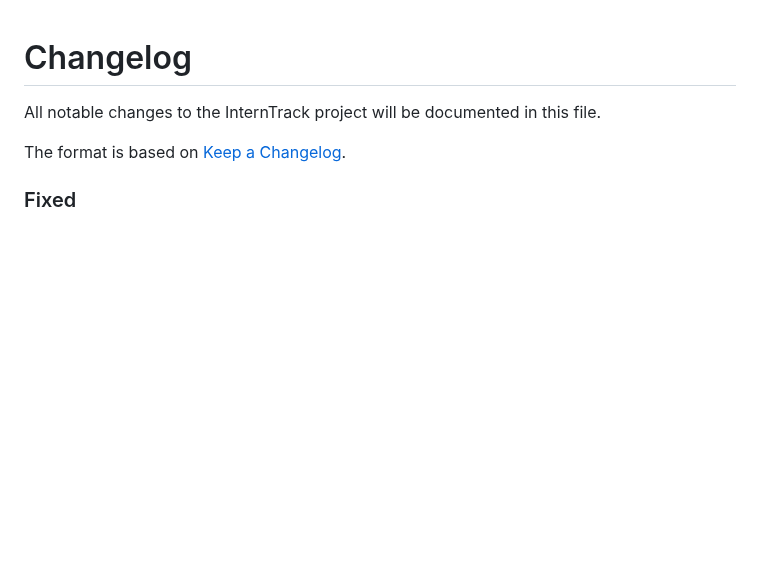
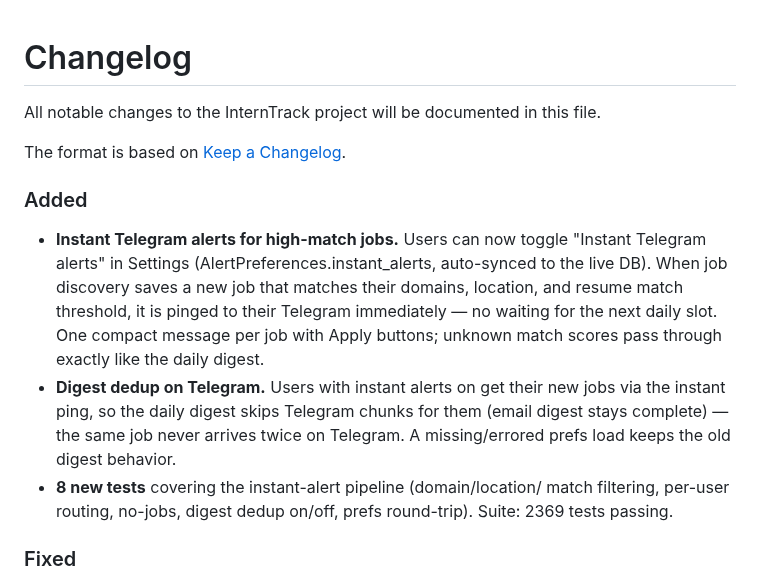
Before and after one commit to partha442004/CyberGuide, a Markdown page: CHANGELOG.md, the part around the change. GitHub-like rendering; blank space fills up the shorter version.

Commit message:
docs: CHANGELOG - instant Telegram alerts + digest dedup

```diff
--- a/CHANGELOG.md
+++ b/CHANGELOG.md
@@ -3,6 +3,24 @@
 All notable changes to the InternTrack project will be documented in this file.
 
 The format is based on [Keep a Changelog](https://keepachangelog.com/en/1.0.0/).
+
+### Added
+
+- **Instant Telegram alerts for high-match jobs.** Users can now toggle
+  "Instant Telegram alerts" in Settings (AlertPreferences.instant_alerts,
+  auto-synced to the live DB). When job discovery saves a new job that
+  matches their domains, location, and resume match threshold, it is
+  pinged to their Telegram immediately — no waiting for the next daily
+  slot. One compact message per job with Apply buttons; unknown match
+  scores pass through exactly like the daily digest.
+- **Digest dedup on Telegram.** Users with instant alerts on get their
+  new jobs via the instant ping, so the daily digest skips Telegram
+  chunks for them (email digest stays complete) — the same job never
+  arrives twice on Telegram. A missing/errored prefs load keeps the old
+  digest behavior.
+- **8 new tests** covering the instant-alert pipeline (domain/location/
+  match filtering, per-user routing, no-jobs, digest dedup on/off, prefs
+  round-trip). Suite: 2369 tests passing.
 
 ### Fixed
 
```
